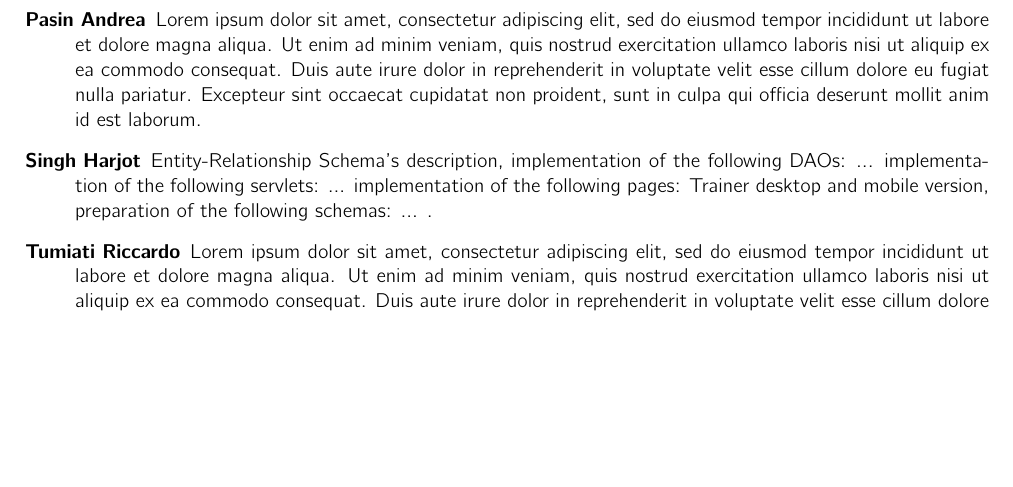
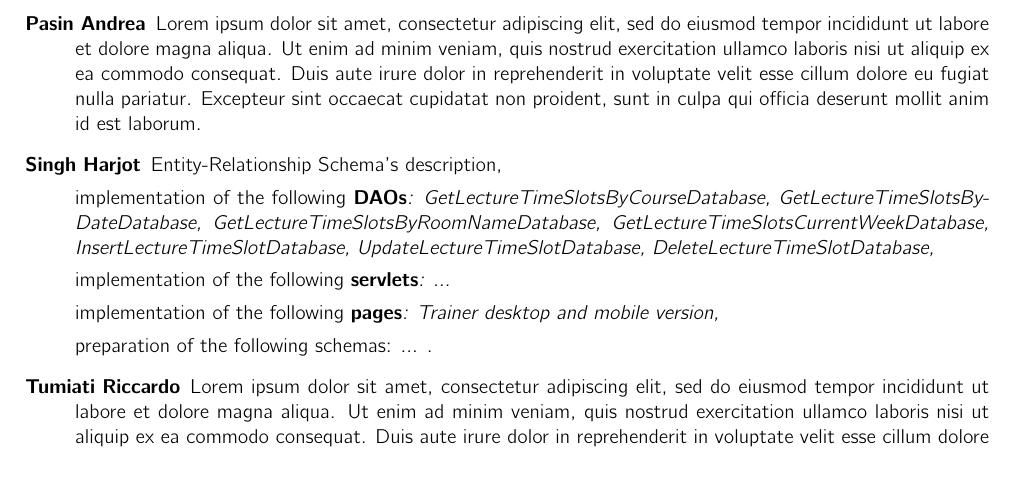
Before and after one commit to fatjonfreskina/Gym-Web-App, a LaTeX document (report_HW1/main.tex, which reads report_HW1/sections/Contributions.tex): part of page 7 of 7 before the commit and part of page 7 of 8 after it, cut so that both start at the same text, the shorter picture padded with empty space. Compiled offline with pdfLaTeX.

Commit message:
SH - added DAOs

```diff
--- a/report_HW1/sections/Contributions.tex
+++ b/report_HW1/sections/Contributions.tex
@@ -11,9 +11,29 @@
 	\item[Forzan Riccardo] Lorem ipsum dolor sit amet, consectetur adipiscing elit, sed do eiusmod tempor incididunt ut labore et dolore magna aliqua. Ut enim ad minim veniam, quis nostrud exercitation ullamco laboris nisi ut aliquip ex ea commodo consequat. Duis aute irure dolor in reprehenderit in voluptate velit esse cillum dolore eu fugiat nulla pariatur. Excepteur sint occaecat cupidatat non proident, sunt in culpa qui officia deserunt mollit anim id est laborum.
 	\item[Pasin Andrea] Lorem ipsum dolor sit amet, consectetur adipiscing elit, sed do eiusmod tempor incididunt ut labore et dolore magna aliqua. Ut enim ad minim veniam, quis nostrud exercitation ullamco laboris nisi ut aliquip ex ea commodo consequat. Duis aute irure dolor in reprehenderit in voluptate velit esse cillum dolore eu fugiat nulla pariatur. Excepteur sint occaecat cupidatat non proident, sunt in culpa qui officia deserunt mollit anim id est laborum.
 	\item[Singh Harjot] Entity-Relationship Schema's description,
-	implementation of the following DAOs: ...
-	implementation of the following servlets: ...
-	implementation of the following pages: Trainer desktop and mobile version,
-	preparation of the following schemas: ... .
+
+	implementation of the following \textit{\textbf{DAOs}:
+	    % GET
+	    GetLectureTimeSlotsByCourseDatabase,
+	    GetLectureTimeSlotsByDateDatabase,
+	    GetLectureTimeSlotsByRoomNameDatabase,
+	    GetLectureTimeSlotsCurrentWeekDatabase,
+	    % INSERT
+	    InsertLectureTimeSlotDatabase,
+	    % UPDATE
+	    UpdateLectureTimeSlotDatabase,
+	    % DELETE
+	    DeleteLectureTimeSlotDatabase,
+	}
+
+	implementation of the following \textit{\textbf{servlets}:
+	    ...
+    }
+
+	implementation of the following \textit{\textbf{pages}:
+	    Trainer desktop and mobile version,
+    }
+
+    preparation of the following schemas: ... .
 	\item[Tumiati Riccardo] Lorem ipsum dolor sit amet, consectetur adipiscing elit, sed do eiusmod tempor incididunt ut labore et dolore magna aliqua. Ut enim ad minim veniam, quis nostrud exercitation ullamco laboris nisi ut aliquip ex ea commodo consequat. Duis aute irure dolor in reprehenderit in voluptate velit esse cillum dolore eu fugiat nulla pariatur. Excepteur sint occaecat cupidatat non proident, sunt in culpa qui officia deserunt mollit anim id est laborum.
 \end{description}
```
